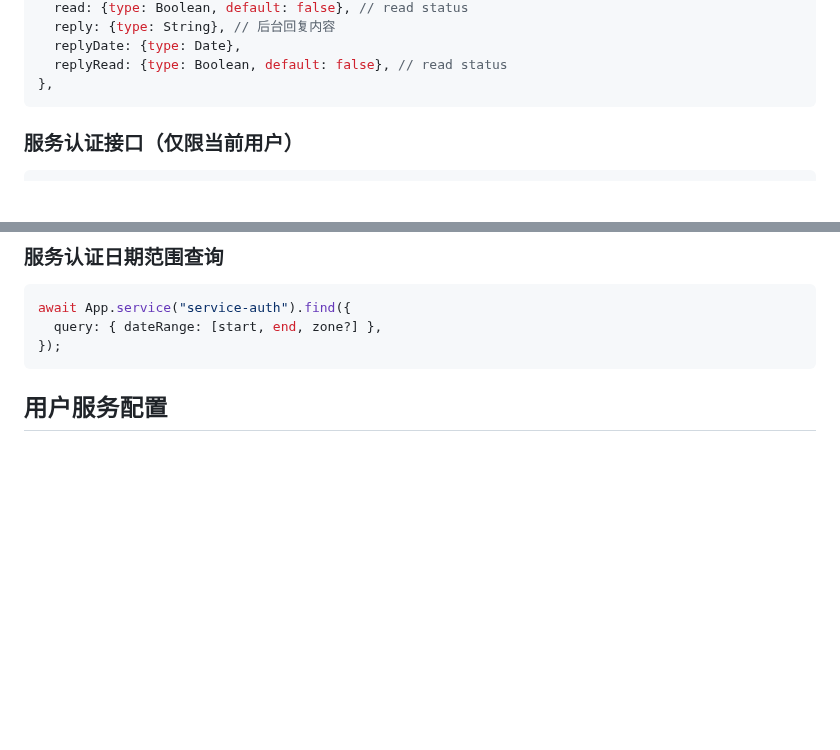
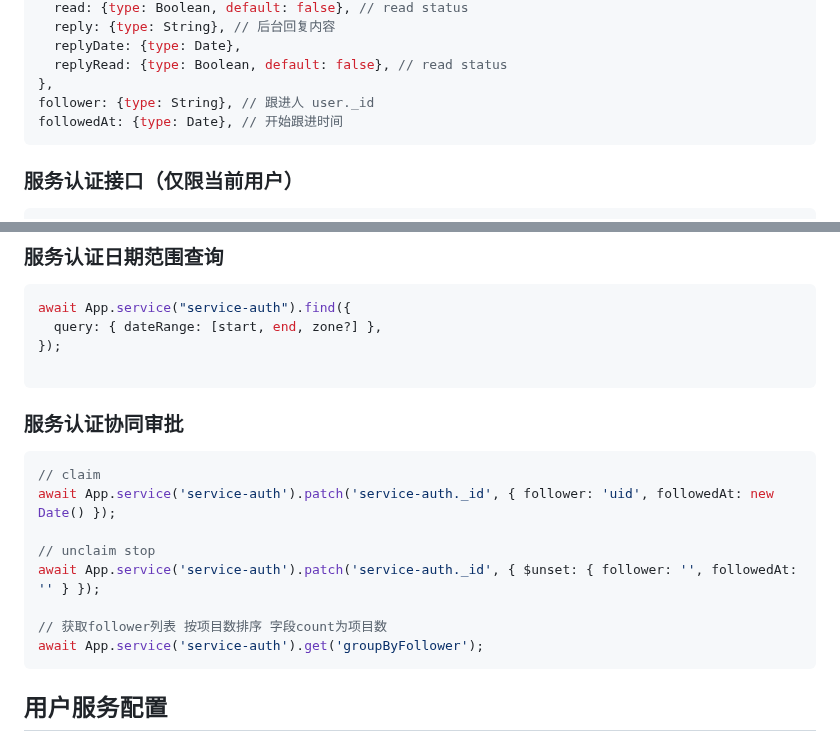
Before and after one commit to zran-nz/doc, a Markdown page: fio/service.md, 2 parts joined by grey strips. GitHub-like rendering; blank space fills up the shorter version.

Commit message:
feat: service-auth follow up

````diff
--- a/fio/service.md
+++ b/fio/service.md
@@ -197,6 +200,8 @@ feedback: { // 留言反馈
   replyDate: {type: Date},
   replyRead: {type: Boolean, default: false}, // read status
 },
+follower: {type: String}, // 跟进人 user._id
+followedAt: {type: Date}, // 开始跟进时间
 ```
 
 ### 服务认证接口（仅限当前用户）
@@ -277,6 +282,20 @@ await App.service('service-auth').get('listByUid', {
 await App.service("service-auth").find({
   query: { dateRange: [start, end, zone?] },
 });
+
+```
+
+### 服务认证协同审批
+
+```js
+// claim
+await App.service('service-auth').patch('service-auth._id', { follower: 'uid', followedAt: new Date() });
+
+// unclaim stop
+await App.service('service-auth').patch('service-auth._id', { $unset: { follower: '', followedAt: '' } });
+
+// 获取follower列表 按项目数排序 字段count为项目数
+await App.service('service-auth').get('groupByFollower');
 ```
 
 ## 用户服务配置
````
Also changed, not shown: other parts of fio/service.md (+5 -2 lines).
